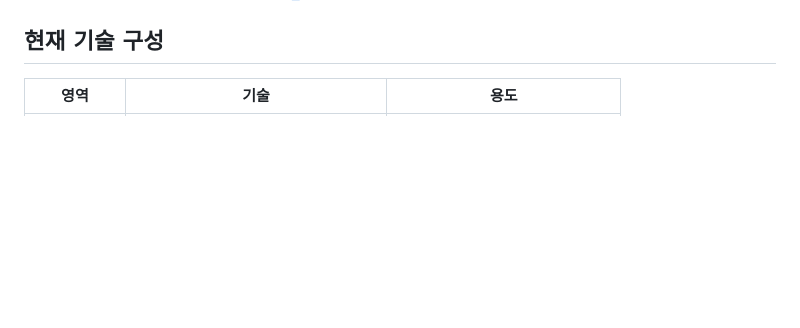
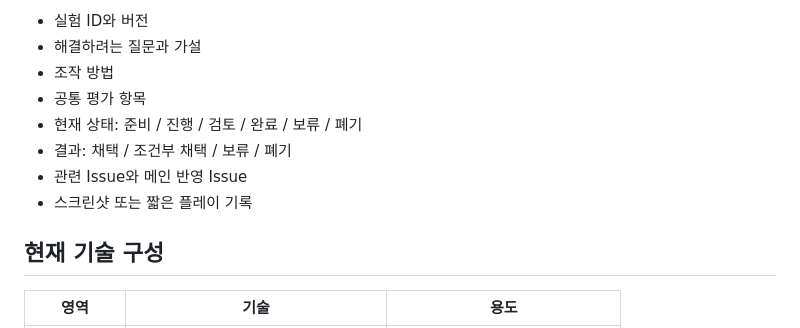
Before and after one commit to aigemro/dream-bike-garage-lab, a Markdown page: README.md, the part around one of its changes. Rendered like a GitHub page; blank space fills up the shorter version.

```diff
--- a/README.md
+++ b/README.md
@@ -11,3 +67,11 @@
+- 실험 ID와 버전
+- 해결하려는 질문과 가설
+- 조작 방법
+- 공통 평가 항목
+- 현재 상태: 준비 / 진행 / 검토 / 완료 / 보류 / 폐기
+- 결과: 채택 / 조건부 채택 / 보류 / 폐기
+- 관련 Issue와 메인 반영 Issue
+- 스크린샷 또는 짧은 플레이 기록
 
 ## 현재 기술 구성
 
```
Also changed, not shown: other parts of README.md (+92 -44 lines).
